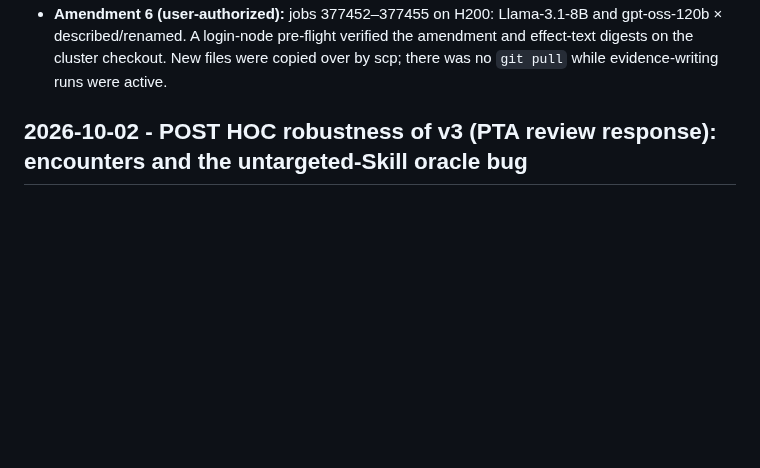
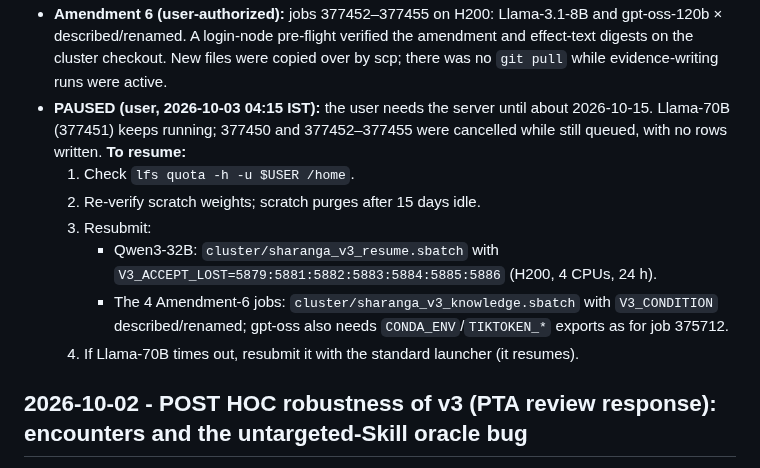
Before and after one commit to shoyammishra/slay-the-spire-bench, a Markdown page: docs/experiment_log.md, the part around the change. GitHub-like rendering; blank space fills up the shorter version.

Commit message:
Pause cluster work until ~Oct 15 at user request; record resume commands
Co-Authored-By: Claude Opus 5.5 <noreply@anthropic.com>

```diff
--- a/docs/experiment_log.md
+++ b/docs/experiment_log.md
@@ -23,6 +23,17 @@
   gpt-oss-120b × described/renamed. A login-node pre-flight verified the amendment and
   effect-text digests on the cluster checkout. New files were copied over by scp; there was no
   `git pull` while evidence-writing runs were active.
+- **PAUSED (user, 2026-10-03 04:15 IST):** the user needs the server until about 2026-10-15. Llama-70B (377451)
+  keeps running; 377450 and 377452–377455 were cancelled while still queued, with no rows written.
+  **To resume:**
+  1. Check `lfs quota -h -u $USER /home`.
+  2. Re-verify scratch weights; scratch purges after 15 days idle.
+  3. Resubmit:
+     - Qwen3-32B: `cluster/sharanga_v3_resume.sbatch` with
+       `V3_ACCEPT_LOST=5879:5881:5882:5883:5884:5885:5886` (H200, 4 CPUs, 24 h).
+     - The 4 Amendment-6 jobs: `cluster/sharanga_v3_knowledge.sbatch` with `V3_CONDITION`
+       described/renamed; gpt-oss also needs `CONDA_ENV`/`TIKTOKEN_*` exports as for job 375712.
+  4. If Llama-70B times out, resubmit it with the standard launcher (it resumes).
 
 ## 2026-10-02 - POST HOC robustness of v3 (PTA review response): encounters and the untargeted-Skill oracle bug
 
```
Also changed, not shown: CLAUDE.md (+1 -1 lines).
